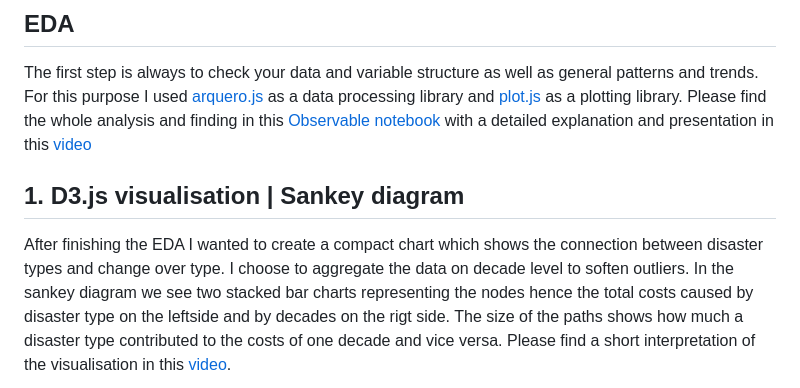
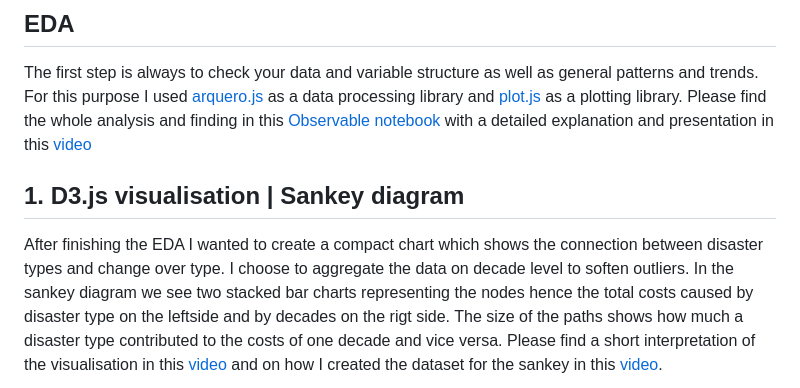
Before and after one commit to sandravizz/Natural-disasters, a Markdown page: README.md, the part around the change printed below. Rendered like a GitHub page.

```diff
--- a/README.md
+++ b/README.md
@@ -19,5 +19,5 @@ The first step is always to check your data and variable structure as well as ge
 
  ## 1. D3.js visualisation | Sankey diagram
 
- After finishing the EDA I wanted to create a compact chart which shows the connection between disaster types and change over type. I choose to aggregate the data on decade level to soften outliers. In the sankey diagram we see two stacked bar charts representing the nodes hence the total costs caused by disaster type on the leftside and by decades on the rigt side. The size of the paths shows how much a disaster type contributed to the costs of one decade and vice versa. Please find a short interpretation of the visualisation in this [video](https://www.youtube.com/watch?v=iPAET_ZtVxI).
+ After finishing the EDA I wanted to create a compact chart which shows the connection between disaster types and change over type. I choose to aggregate the data on decade level to soften outliers. In the sankey diagram we see two stacked bar charts representing the nodes hence the total costs caused by disaster type on the leftside and by decades on the rigt side. The size of the paths shows how much a disaster type contributed to the costs of one decade and vice versa. Please find a short interpretation of the visualisation in this [video](https://www.youtube.com/watch?v=iPAET_ZtVxI) and on how I created the dataset for the sankey in this [video](https://www.youtube.com/watch?v=kFycJtlujEs).
 
```
Also changed, not shown: other parts of README.md (+1 -2 lines), images/Sankey final.png (added), 1 other file.
